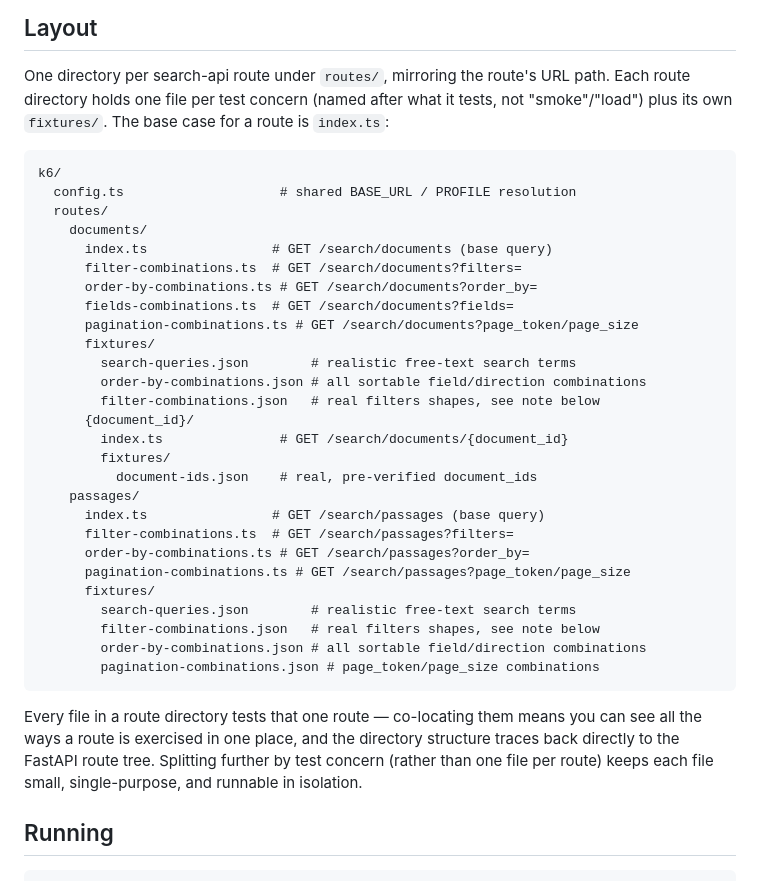
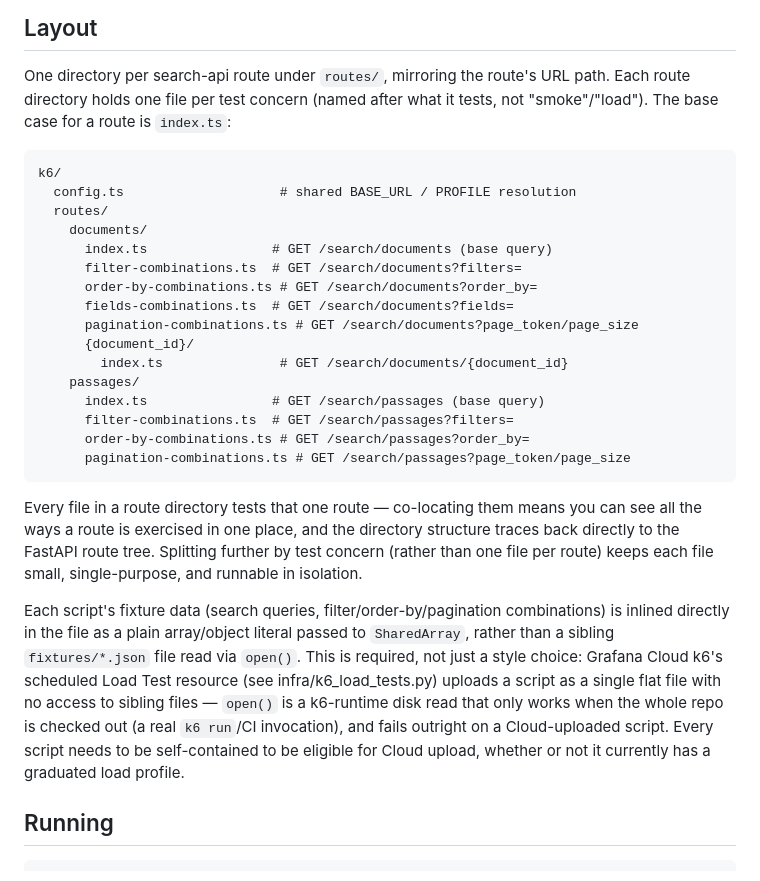
Before and after one commit to climatepolicyradar/search, a Markdown page: k6/README.md, the part around the change. Drawn GitHub-style.

Commit message:
Document why fixtures were inlined instead of read via open()
Grafana Cloud k6's Load Test resource uploads a script as a single
flat file with no access to sibling files - open() is a k6-runtime
disk read that only works against a real checkout (k6 run/CI), and
fails outright on a Cloud-uploaded script. Every route script needs to
be self-contained to be eligible for Cloud upload, whether or not it
currently has a graduated load profile.

````diff
--- a/k6/README.md
+++ b/k6/README.md
@@ -25,8 +25,7 @@ relative to here, not the repo root.
 
 One directory per search-api route under `routes/`, mirroring the route's URL
 path. Each route directory holds one file per test concern (named after what it
-tests, not "smoke"/"load") plus its own `fixtures/`. The base case for a route
-is `index.ts`:
+tests, not "smoke"/"load"). The base case for a route is `index.ts`:
 
 ```text
 k6/
@@ -38,24 +37,13 @@ k6/
       order-by-combinations.ts # GET /search/documents?order_by=
       fields-combinations.ts  # GET /search/documents?fields=
       pagination-combinations.ts # GET /search/documents?page_token/page_size
-      fixtures/
-        search-queries.json        # realistic free-text search terms
-        order-by-combinations.json # all sortable field/direction combinations
-        filter-combinations.json   # real filters shapes, see note below
       {document_id}/
         index.ts               # GET /search/documents/{document_id}
-        fixtures/
-          document-ids.json    # real, pre-verified document_ids
     passages/
       index.ts                # GET /search/passages (base query)
       filter-combinations.ts  # GET /search/passages?filters=
       order-by-combinations.ts # GET /search/passages?order_by=
       pagination-combinations.ts # GET /search/passages?page_token/page_size
-      fixtures/
-        search-queries.json        # realistic free-text search terms
-        filter-combinations.json   # real filters shapes, see note below
-        order-by-combinations.json # all sortable field/direction combinations
-        pagination-combinations.json # page_token/page_size combinations
 ```
 
 Every file in a route directory tests that one route — co-locating them means
@@ -63,6 +51,17 @@ you can see all the ways a route is exercised in one place, and the directory
 structure traces back directly to the FastAPI route tree. Splitting further by
 test concern (rather than one file per route) keeps each file small,
 single-purpose, and runnable in isolation.
+
+Each script's fixture data (search queries, filter/order-by/pagination
+combinations) is inlined directly in the file as a plain array/object literal
+passed to `SharedArray`, rather than a sibling `fixtures/*.json` file read via
+`open()`. This is required, not just a style choice: Grafana Cloud k6's
+scheduled Load Test resource (see infra/k6_load_tests.py) uploads a script as a
+single flat file with no access to sibling files — `open()` is a k6-runtime disk
+read that only works when the whole repo is checked out (a real `k6 run`/CI
+invocation), and fails outright on a Cloud-uploaded script. Every script needs
+to be self-contained to be eligible for Cloud upload, whether or not it
+currently has a graduated load profile.
 
 ## Running
 
````
